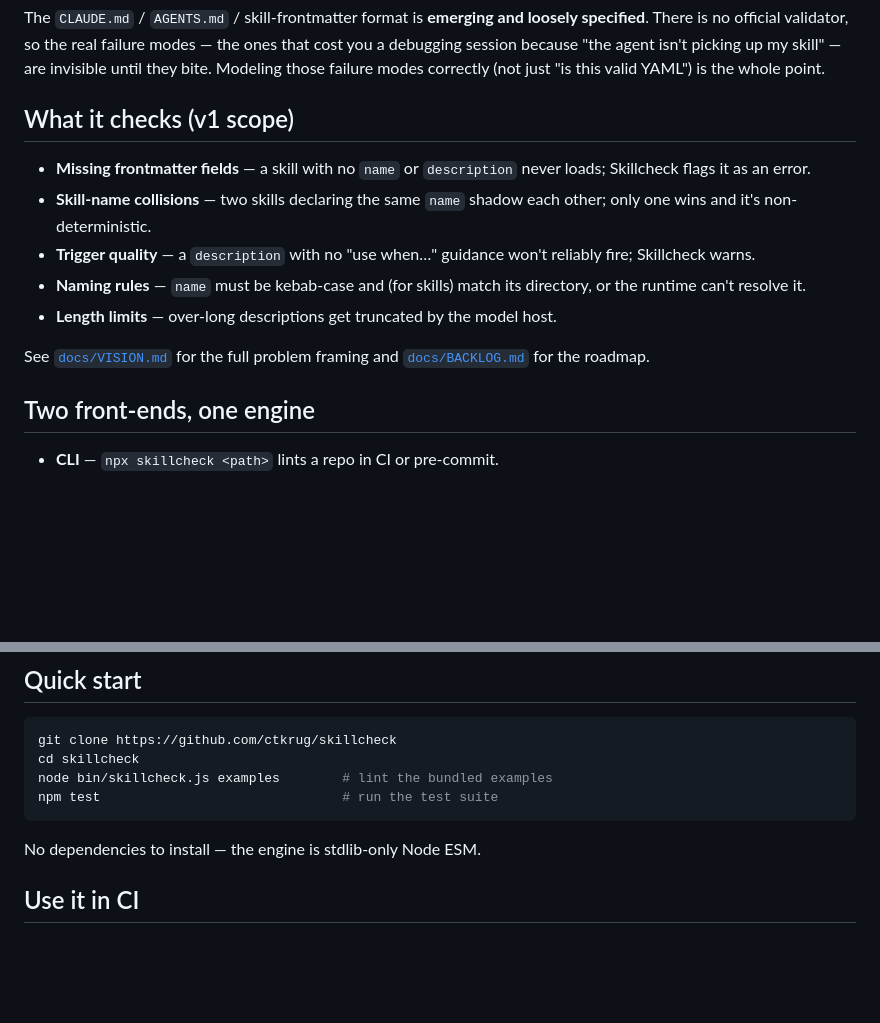
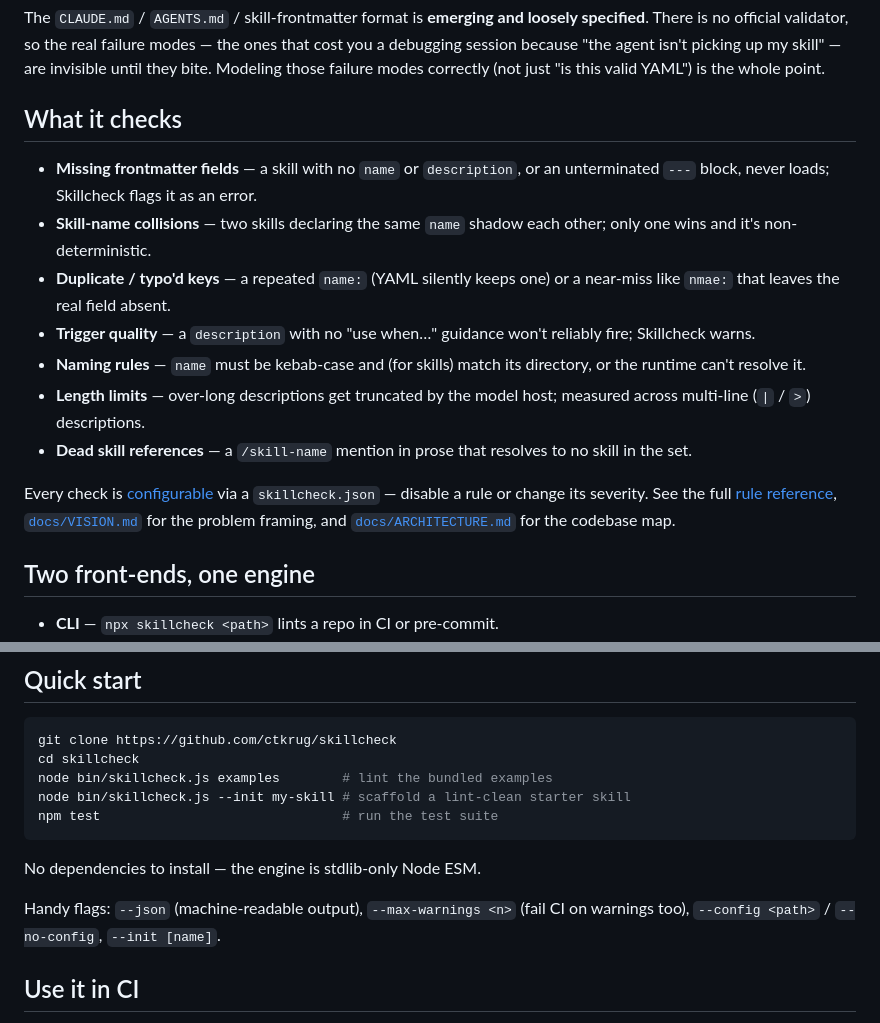
Before and after one commit to ctkrug/skillcheck, a Markdown page: README.md, 2 parts joined by grey strips. GitHub-like rendering; blank space fills up the shorter version.

Commit message:
docs: refresh README rule list and flags for the deeper engine

````diff
--- a/README.md
+++ b/README.md
@@ -32,20 +32,28 @@ the ones that cost you a debugging session because "the agent isn't picking up m
 skill" — are invisible until they bite. Modeling those failure modes correctly
 (not just "is this valid YAML") is the whole point.
 
-## What it checks (v1 scope)
+## What it checks
 
-- **Missing frontmatter fields** — a skill with no `name` or `description` never
-  loads; Skillcheck flags it as an error.
+- **Missing frontmatter fields** — a skill with no `name` or `description`, or an
+  unterminated `---` block, never loads; Skillcheck flags it as an error.
 - **Skill-name collisions** — two skills declaring the same `name` shadow each
   other; only one wins and it's non-deterministic.
+- **Duplicate / typo'd keys** — a repeated `name:` (YAML silently keeps one) or a
+  near-miss like `nmae:` that leaves the real field absent.
 - **Trigger quality** — a `description` with no "use when…" guidance won't
   reliably fire; Skillcheck warns.
 - **Naming rules** — `name` must be kebab-case and (for skills) match its
   directory, or the runtime can't resolve it.
-- **Length limits** — over-long descriptions get truncated by the model host.
+- **Length limits** — over-long descriptions get truncated by the model host;
+  measured across multi-line (`|` / `>`) descriptions.
+- **Dead skill references** — a `/skill-name` mention in prose that resolves to no
+  skill in the set.
 
-See [`docs/VISION.md`](docs/VISION.md) for the full problem framing and
-[`docs/BACKLOG.md`](docs/BACKLOG.md) for the roadmap.
+Every check is [configurable](docs/RULES.md#configuring-rules) via a
+`skillcheck.json` — disable a rule or change its severity. See the full
+[rule reference](docs/RULES.md), [`docs/VISION.md`](docs/VISION.md) for the
+problem framing, and [`docs/ARCHITECTURE.md`](docs/ARCHITECTURE.md) for the
+codebase map.
 
 ## Two front-ends, one engine
 
@@ -62,10 +70,14 @@ the website never disagree about what's valid.
 git clone https://github.com/ctkrug/skillcheck
 cd skillcheck
 node bin/skillcheck.js examples        # lint the bundled examples
+node bin/skillcheck.js --init my-skill # scaffold a lint-clean starter skill
 npm test                               # run the test suite
 ```
 
 No dependencies to install — the engine is stdlib-only Node ESM.
+
+Handy flags: `--json` (machine-readable output), `--max-warnings <n>` (fail CI on
+warnings too), `--config <path>` / `--no-config`, `--init [name]`.
 
 ## Use it in CI
 
````
